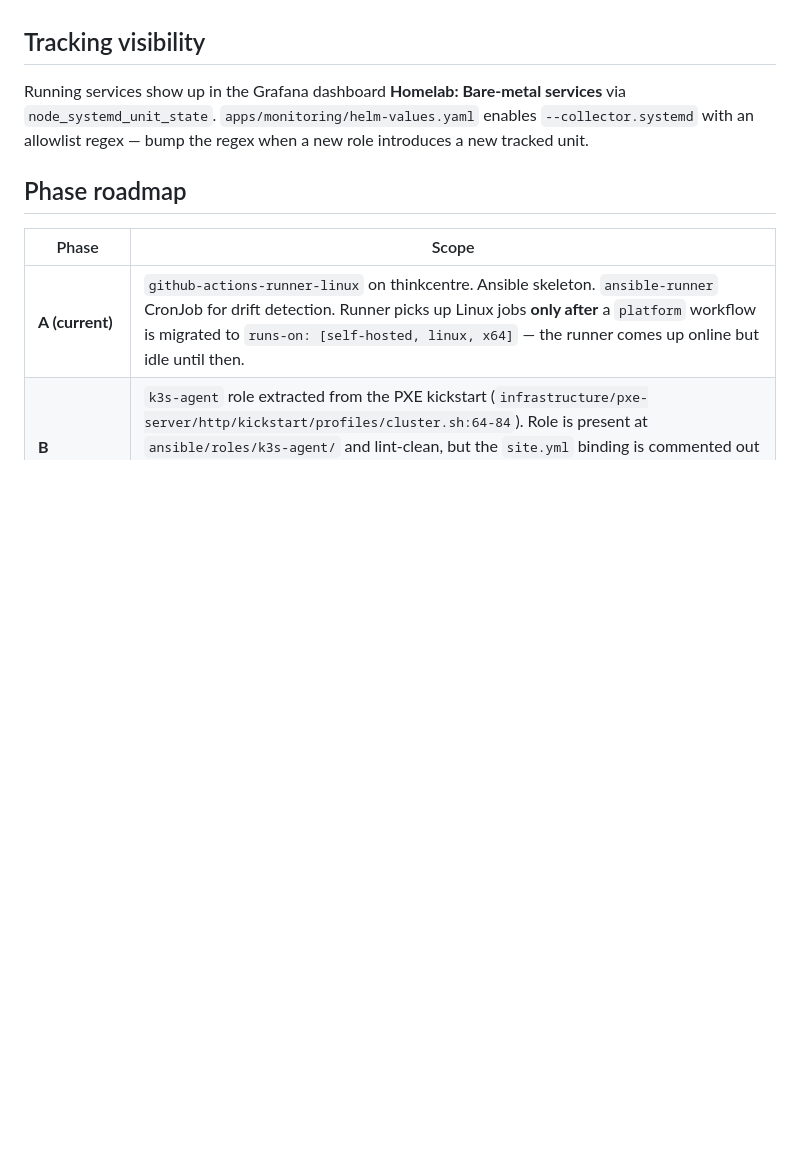
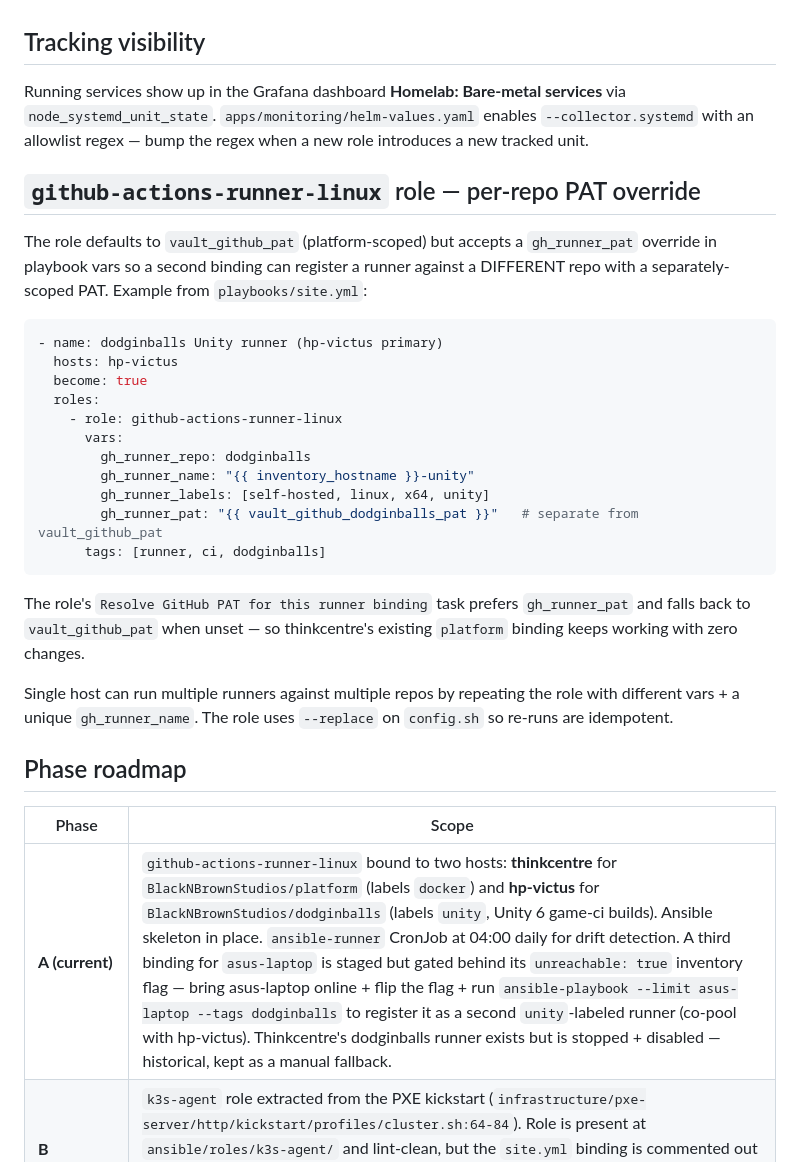
Before and after one commit to Kblack0610/home-config, a Markdown page: docs/ansible.md, the part around the change. GitHub-like rendering; blank space fills up the shorter version.

Commit message:
docs(ansible): document per-repo PAT override + hp-victus dodginballs binding
The github-actions-runner-linux role now supports a per-play gh_runner_pat
override (PR #24), letting a single host run multiple runners against
different repos with separately-scoped PATs. Document the pattern with the
live example from playbooks/site.yml (hp-victus bound to dodginballs
with label 'unity' via vault_github_dodginballs_pat).

Also updates the Phase A roadmap row to reflect current reality: thinkcentre
bound to platform (docker labels), hp-victus bound to dodginballs (unity
labels), asus-laptop staged but gated behind its unreachable: true flag.
Thinkcentre's dodginballs runner exists but is stopped + disabled as a
historical fallback (Unity 6 BuildPipeline is hardware-bound on 16GB).

````diff
--- a/docs/ansible.md
+++ b/docs/ansible.md
@@ -87,11 +87,33 @@ Verification pattern for every role:
 
 Running services show up in the Grafana dashboard **Homelab: Bare-metal services** via `node_systemd_unit_state`. `apps/monitoring/helm-values.yaml` enables `--collector.systemd` with an allowlist regex — bump the regex when a new role introduces a new tracked unit.
 
+## `github-actions-runner-linux` role — per-repo PAT override
+
+The role defaults to `vault_github_pat` (platform-scoped) but accepts a `gh_runner_pat` override in playbook vars so a second binding can register a runner against a DIFFERENT repo with a separately-scoped PAT. Example from `playbooks/site.yml`:
+
+```yaml
+- name: dodginballs Unity runner (hp-victus primary)
+  hosts: hp-victus
+  become: true
+  roles:
+    - role: github-actions-runner-linux
+      vars:
+        gh_runner_repo: dodginballs
+        gh_runner_name: "{{ inventory_hostname }}-unity"
+        gh_runner_labels: [self-hosted, linux, x64, unity]
+        gh_runner_pat: "{{ vault_github_dodginballs_pat }}"   # separate from vault_github_pat
+      tags: [runner, ci, dodginballs]
+```
+
+The role's `Resolve GitHub PAT for this runner binding` task prefers `gh_runner_pat` and falls back to `vault_github_pat` when unset — so thinkcentre's existing `platform` binding keeps working with zero changes.
+
+Single host can run multiple runners against multiple repos by repeating the role with different vars + a unique `gh_runner_name`. The role uses `--replace` on `config.sh` so re-runs are idempotent.
+
 ## Phase roadmap
 
 | Phase | Scope |
 |-------|-------|
-| **A (current)** | `github-actions-runner-linux` on thinkcentre. Ansible skeleton. `ansible-runner` CronJob for drift detection. Runner picks up Linux jobs **only after** a `platform` workflow is migrated to `runs-on: [self-hosted, linux, x64]` — the runner comes up online but idle until then. |
+| **A (current)** | `github-actions-runner-linux` bound to two hosts: **thinkcentre** for `BlackNBrownStudios/platform` (labels `docker`) and **hp-victus** for `BlackNBrownStudios/dodginballs` (labels `unity`, Unity 6 game-ci builds). Ansible skeleton in place. `ansible-runner` CronJob at 04:00 daily for drift detection. A third binding for `asus-laptop` is staged but gated behind its `unreachable: true` inventory flag — bring asus-laptop online + flip the flag + run `ansible-playbook --limit asus-laptop --tags dodginballs` to register it as a second `unity`-labeled runner (co-pool with hp-victus). Thinkcentre's dodginballs runner exists but is stopped + disabled — historical, kept as a manual fallback. |
 | **B (authored, unbound)** | `k3s-agent` role extracted from the PXE kickstart (`infrastructure/pxe-server/http/kickstart/profiles/cluster.sh:64-84`). Role is present at `ansible/roles/k3s-agent/` and lint-clean, but the `site.yml` binding is commented out — applying it against a running cluster node reinvokes the k3s installer. Enable by uncommenting the role block in `site.yml` and seeding `vault_k3s_token` in `group_vars/{linux_bare_metal,pi_k3s}/vault.yml`. The inline install in `cluster.sh` stays during the transition. |
 | C | Port `infrastructure/{openwrt,dhcp}/*.sh` to Ansible roles. |
 | D | macOS roles: `launchd-mlx-services`, `github-actions-runner-mac`, `brew-common`, `node-exporter-mac`. Retire `docs/mac-machines.md` setup steps. |
````
